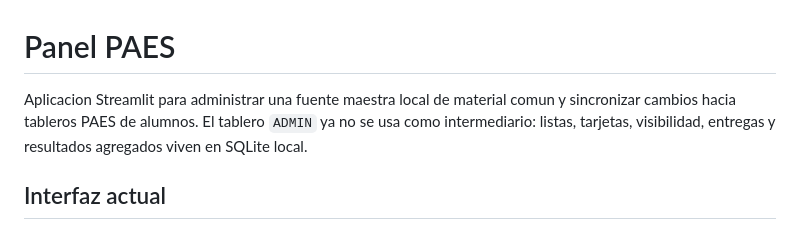
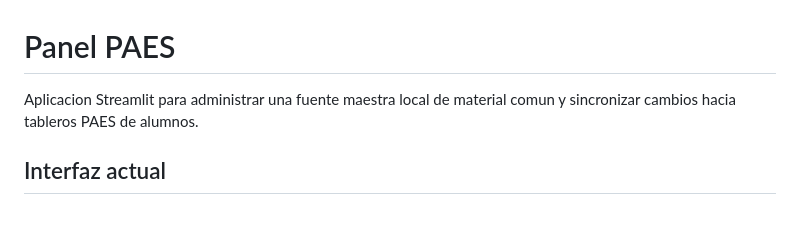
Before and after one commit to pablog-06/panel-admin-paes, a Markdown page: README.md, the part around the change. Rendered like a GitHub page.

Commit message:
Update README to reflect current application structure
Removed outdated information about the 'ADMIN' board and clarified the synchronization process.

```diff
--- a/README.md
+++ b/README.md
@@ -1,10 +1,7 @@
 # Panel PAES
 
 Aplicacion Streamlit para administrar una fuente maestra local de material comun
-y sincronizar cambios hacia tableros PAES de alumnos. El tablero `ADMIN` ya no
-se usa como intermediario: listas, tarjetas, visibilidad, entregas y resultados
-agregados viven en SQLite local.
-
+y sincronizar cambios hacia tableros PAES de alumnos.
 ## Interfaz actual
 
 - Tablero horizontal estilo Kanban con una estetica minimalista inspirada en principios HIG: claridad, deferencia visual y controles sobrios.
```
